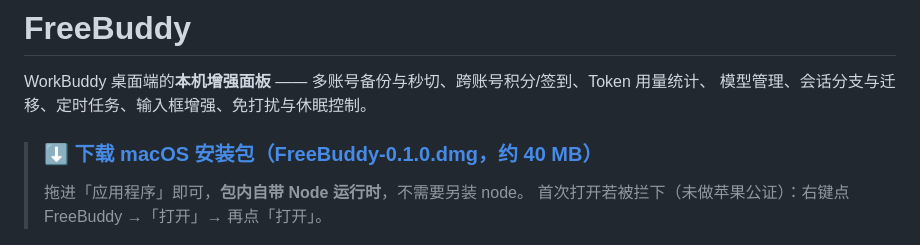
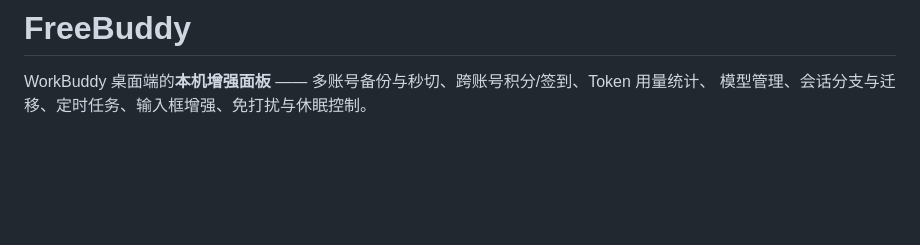
Before and after one commit to HRuiCcc/RuiC-freebuddy, a Markdown page: README.md, the part around the change. Drawn GitHub-style; blank space fills up the shorter version.

Commit message:
README：去掉首屏下载横幅，安装说明仍在下方

```diff
--- a/README.md
+++ b/README.md
@@ -2,10 +2,6 @@
 
 WorkBuddy 桌面端的**本机增强面板** —— 多账号备份与秒切、跨账号积分/签到、Token 用量统计、
 模型管理、会话分支与迁移、定时任务、输入框增强、免打扰与休眠控制。
-
-> ### ⬇️ [下载 macOS 安装包（FreeBuddy-0.1.0.dmg，约 40 MB）](https://github.com/HRuiCcc/RuiC-freebuddy/releases/latest)
-> 拖进「应用程序」即可，**包内自带 Node 运行时**，不需要另装 node。
-> 首次打开若被拦下（未做苹果公证）：右键点 FreeBuddy →「打开」→ 再点「打开」。
 
 ![面板](assets/panel.png)
 
```
